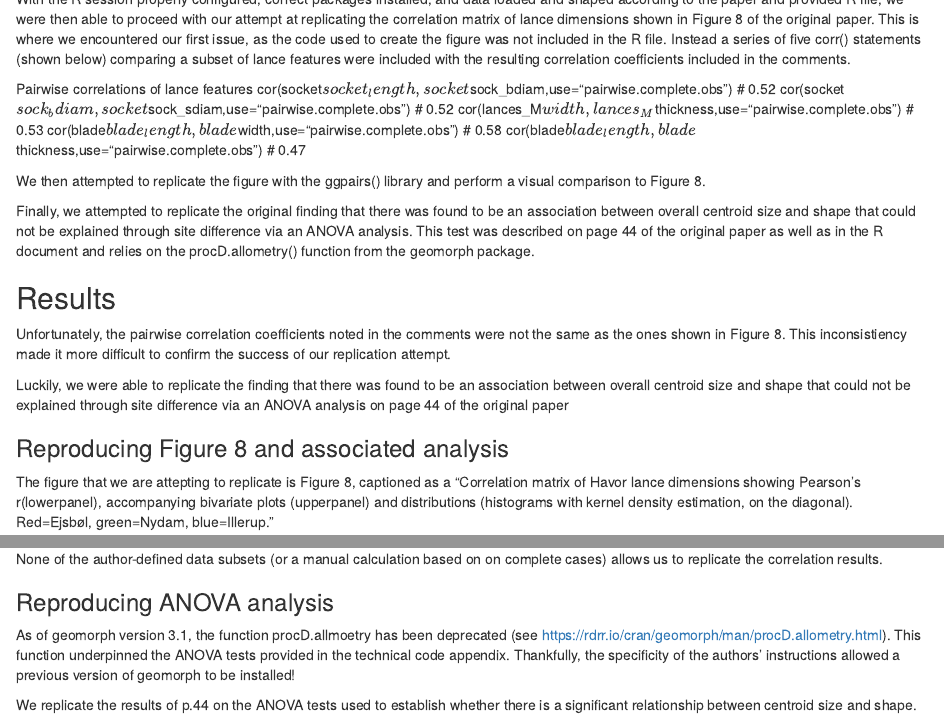
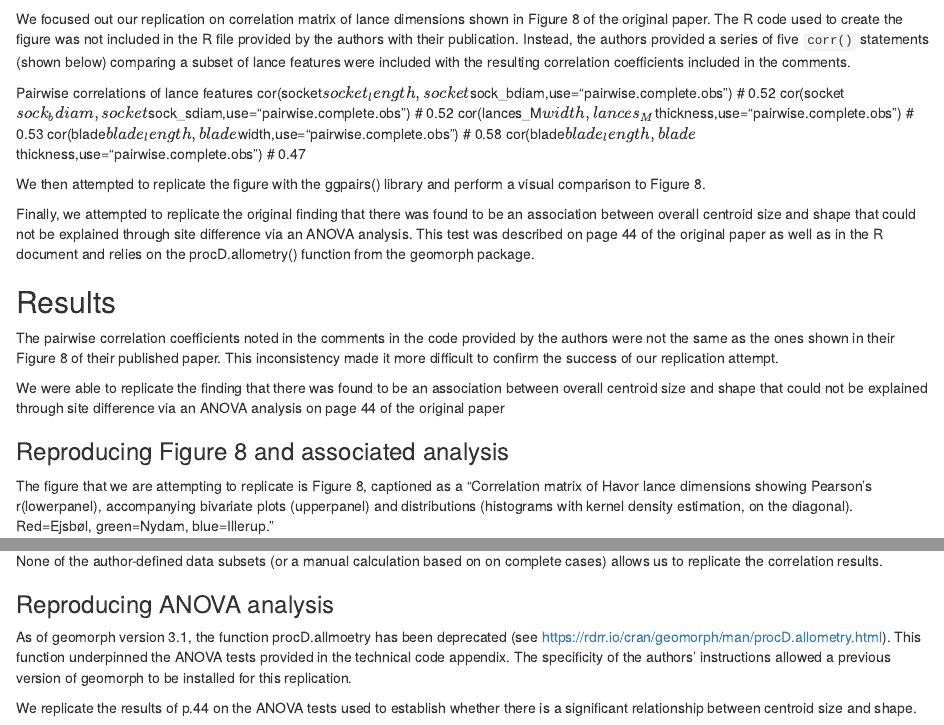
Before and after one commit to UW-MSDS-DATA-598-Reproducibility-WI20/Christopherson-Garcia-Todd-Winegarden-replication-project, an R Markdown document (analysis/paper.Rmd): the page in a window 1100 px wide, from 1040 px down before the commit and from 920 px down after it, and a second part further down, joined at a grey line. Rendered offline with R 4.5, knitr and Pandoc, with nearby package versions; drawn as R Markdown's standard HTML page in place of the format the file asks for; some code elsewhere in the file could not run offline.

Commit message:
a few last edits

````diff
--- a/analysis/paper.Rmd
+++ b/analysis/paper.Rmd
@@ -121,7 +121,7 @@ lances_geomorph<-geomorph.data.frame(shape=lancespr$coords,site=site,size=lances
 ```
 
 
-With the R session properly configured, correct packages installed, and data loaded and shaped according to the paper and provided R file, we were then able to proceed with our attempt at replicating the correlation matrix of lance dimensions shown in Figure 8 of the original paper. This is where we encountered our first issue, as the code used to create the figure was not included in the R file. Instead a series of five corr() statements (shown below) comparing a subset of lance features were included with the resulting correlation coefficients included in the comments.
+<!--With the R session properly configured, correct packages installed, and data loaded and shaped according to the paper and provided R file, we were then able to proceed with --> We focused out our replication on correlation matrix of lance dimensions shown in Figure 8 of the original paper. The R code used to create the figure was not included in the R file provided by the authors with their publication. Instead, the authors provided a series of five `corr()` statements (shown below) comparing a subset of lance features were included with the resulting correlation coefficients included in the comments.
 
 Pairwise correlations of lance features
 cor(socket$socket_length,socket$sock_bdiam,use="pairwise.complete.obs") # 0.52
@@ -136,13 +136,13 @@ Finally, we attempted to replicate the original finding that there was found to
 
 ## Results
 
-Unfortunately, the pairwise correlation coefficients noted in the comments were not the same as the ones shown in Figure 8. This inconsistiency made it more difficult to confirm the success of our replication attempt.
+The pairwise correlation coefficients noted in the comments in the code provided by the authors were not the same as the ones shown in their Figure 8 of their published paper. This inconsistency made it more difficult to confirm the success of our replication attempt.
 
-Luckily, we were able to replicate the finding that there was found to be an association between overall centroid size and shape that could not be explained through site difference via an ANOVA analysis on page 44 of the original paper
+We were able to replicate the finding that there was found to be an association between overall centroid size and shape that could not be explained through site difference via an ANOVA analysis on page 44 of the original paper
 
 ### Reproducing Figure 8 and associated analysis
 
-The figure that we are attepting to replicate is Figure 8, captioned as a  "Correlation matrix of Havor lance dimensions showing Pearson's r(lowerpanel), accompanying bivariate plots (upperpanel) and  distributions (histograms with kernel density estimation, on the diagonal). Red=Ejsbøl, green=Nydam, blue=Illerup."
+The figure that we are attempting to replicate is Figure 8, captioned as a  "Correlation matrix of Havor lance dimensions showing Pearson's r(lowerpanel), accompanying bivariate plots (upperpanel) and  distributions (histograms with kernel density estimation, on the diagonal). Red=Ejsbøl, green=Nydam, blue=Illerup."
 
 Data appear to be drawn from the main lances_M dataframe, but the figure labels include "socket (max)" and "socket (min)" which do not have obvious analogues in the column names.
 
@@ -272,7 +273,7 @@ None of the author-defined data subsets (or a manual calculation based on on com
 
 ### Reproducing ANOVA analysis
 
-As of geomorph version 3.1, the function procD.allmoetry has been deprecated (see https://rdrr.io/cran/geomorph/man/procD.allometry.html). This function underpinned the ANOVA tests provided in the technical code appendix. Thankfully, the specificity of the authors' instructions allowed a previous version of geomorph to be installed!
+As of geomorph version 3.1, the function procD.allmoetry has been deprecated (see https://rdrr.io/cran/geomorph/man/procD.allometry.html). This function underpinned the ANOVA tests provided in the technical code appendix. The specificity of the authors' instructions allowed a previous version of geomorph to be installed for this replication.
 
 We replicate the results of p.44 on the ANOVA tests used to establish whether there is a significant relationship between centroid size and shape.
 
````
Also changed, not shown: analysis/paper.Rmd (10 more changed lines).
